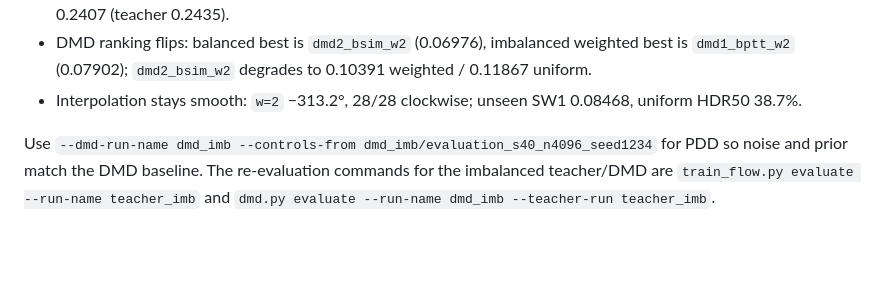
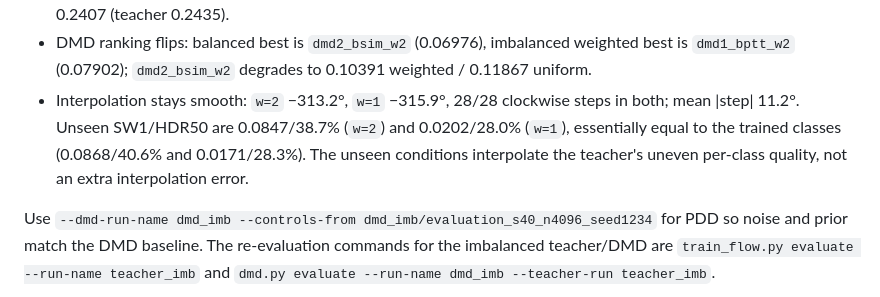
Before and after one commit to lodestone-rock/spiral-flow-dmd, a Markdown page: AGENTS.md, the part around the change. GitHub-like rendering; blank space fills up the shorter version.

```diff
--- a/AGENTS.md
+++ b/AGENTS.md
@@ -176,8 +176,11 @@ Runs: `teacher_imb`, `dmd_imb`, `pdd_imb`, plus `pdd_imb_{w1,shift2,euler128,dat
 - DMD ranking flips: balanced best is `dmd2_bsim_w2` (0.06976), imbalanced
   weighted best is `dmd1_bptt_w2` (0.07902); `dmd2_bsim_w2` degrades to 0.10391
   weighted / 0.11867 uniform.
-- Interpolation stays smooth: `w=2` −313.2°, 28/28 clockwise; unseen SW1
-  0.08468, uniform HDR50 38.7%.
+- Interpolation stays smooth: `w=2` −313.2°, `w=1` −315.9°, 28/28 clockwise
+  steps in both; mean |step| 11.2°. Unseen SW1/HDR50 are 0.0847/38.7% (`w=2`)
+  and 0.0202/28.0% (`w=1`), essentially equal to the trained classes
+  (0.0868/40.6% and 0.0171/28.3%). The unseen conditions interpolate the
+  teacher's uneven per-class quality, not an extra interpolation error.
 
 Use `--dmd-run-name dmd_imb --controls-from dmd_imb/evaluation_s40_n4096_seed1234`
 for PDD so noise and prior match the DMD baseline. The re-evaluation commands for
```
Also changed, not shown: README.md (+30 -5 lines), figures/interpolation_4to3_w1_imb.png (added), figures/interpolation_all_w2_imb.png (added), figures/interpolation_imb_vs_balanced.png (added), figures/interpolation_paths_w1_imb.png (added), figures/interpolation_paths_w2_imb.png (added), 1 other file.
